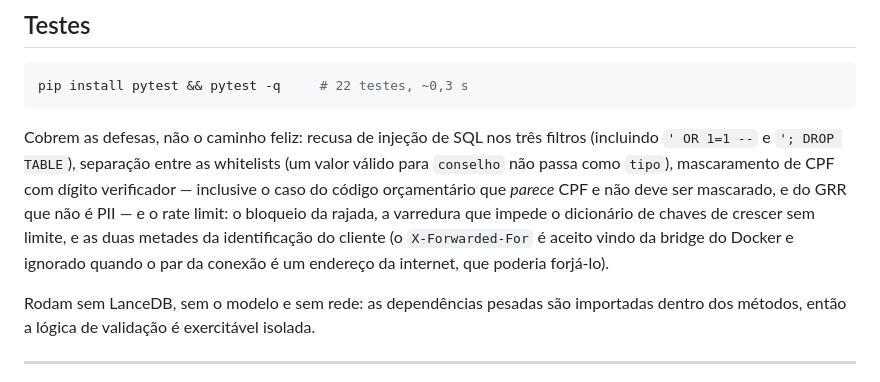
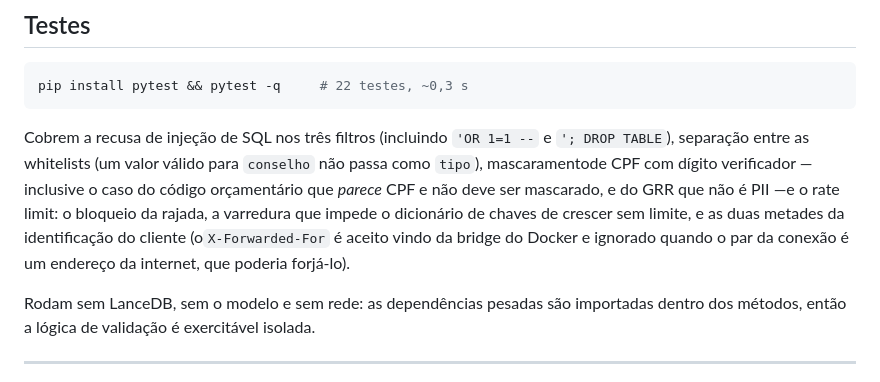
Before and after one commit to lucasmsorrentino/ufpr-rag-api, a Markdown page: README.md, the part around the change. Drawn GitHub-style.

Commit message:
Improve SQL injection defense section in README
Refactor text for clarity and correct formatting issues in the README.

````diff
--- a/README.md
+++ b/README.md
@@ -393,15 +393,15 @@ bloqueando o tráfego externo antes mesmo de chegar à máquina.
 pip install pytest && pytest -q     # 22 testes, ~0,3 s
 ```
 
-Cobrem as defesas, não o caminho feliz: recusa de injeção de SQL nos três
-filtros (incluindo `' OR 1=1 --` e `'; DROP TABLE`), separação entre as
-whitelists (um valor válido para `conselho` não passa como `tipo`),
-mascaramento de CPF com dígito verificador — inclusive o caso do código
-orçamentário que *parece* CPF e não deve ser mascarado, e do GRR que não é PII —
-e o rate limit: o bloqueio da rajada, a varredura que impede o dicionário de
-chaves de crescer sem limite, e as duas metades da identificação do cliente (o
-`X-Forwarded-For` é aceito vindo da bridge do Docker e ignorado quando o par da
-conexão é um endereço da internet, que poderia forjá-lo).
+Cobrem a recusa de injeção de SQL nos três filtros (incluindo `'OR 1=1 --`
+e `'; DROP TABLE`), separação entre as whitelists (um valor válido para
+`conselho` não passa como `tipo`), mascaramentode CPF com dígito verificador
+— inclusive o caso do código orçamentário que *parece* CPF e não deve ser
+mascarado, e do GRR que não é PII —e o rate limit: o bloqueio da rajada,
+a varredura que impede o dicionário de chaves de crescer sem limite, e
+as duas metades da identificação do cliente (o`X-Forwarded-For` é aceito
+vindo da bridge do Docker e ignorado quando o par da conexão é um endereço
+da internet, que poderia forjá-lo).
 
 Rodam sem LanceDB, sem o modelo e sem rede: as dependências pesadas são
 importadas dentro dos métodos, então a lógica de validação é exercitável isolada.
````
